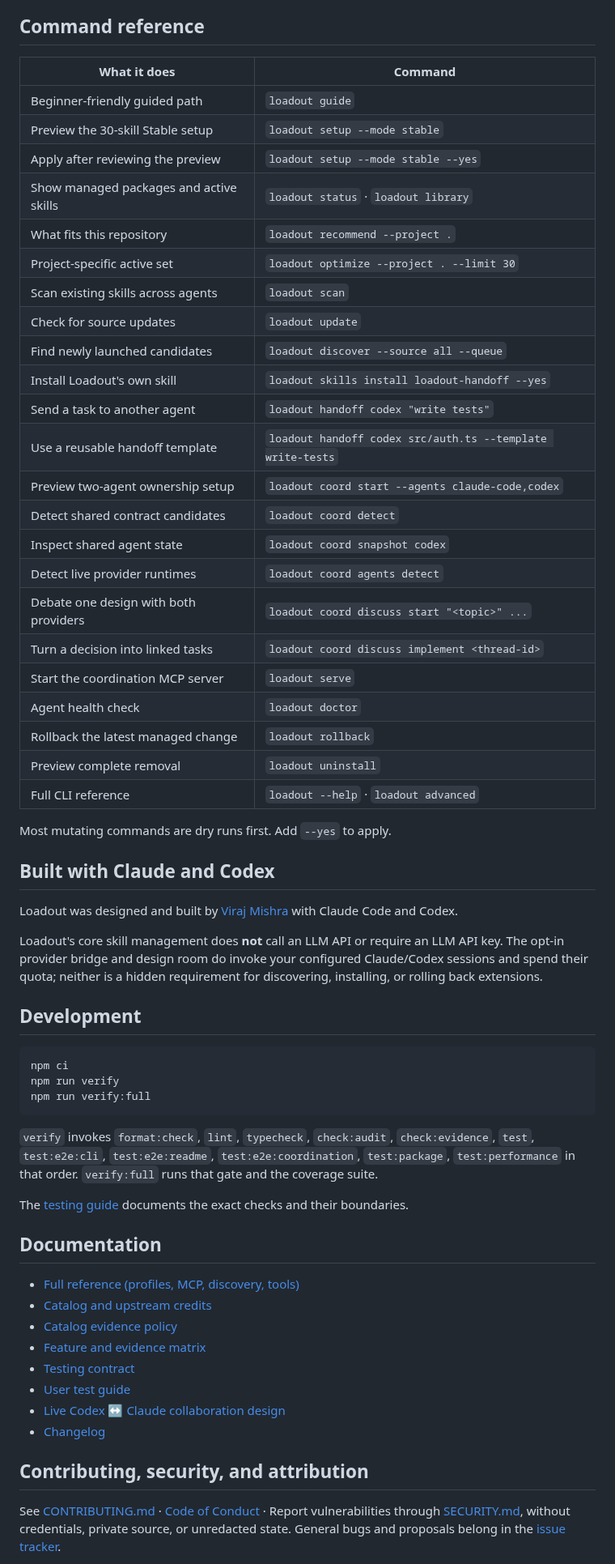
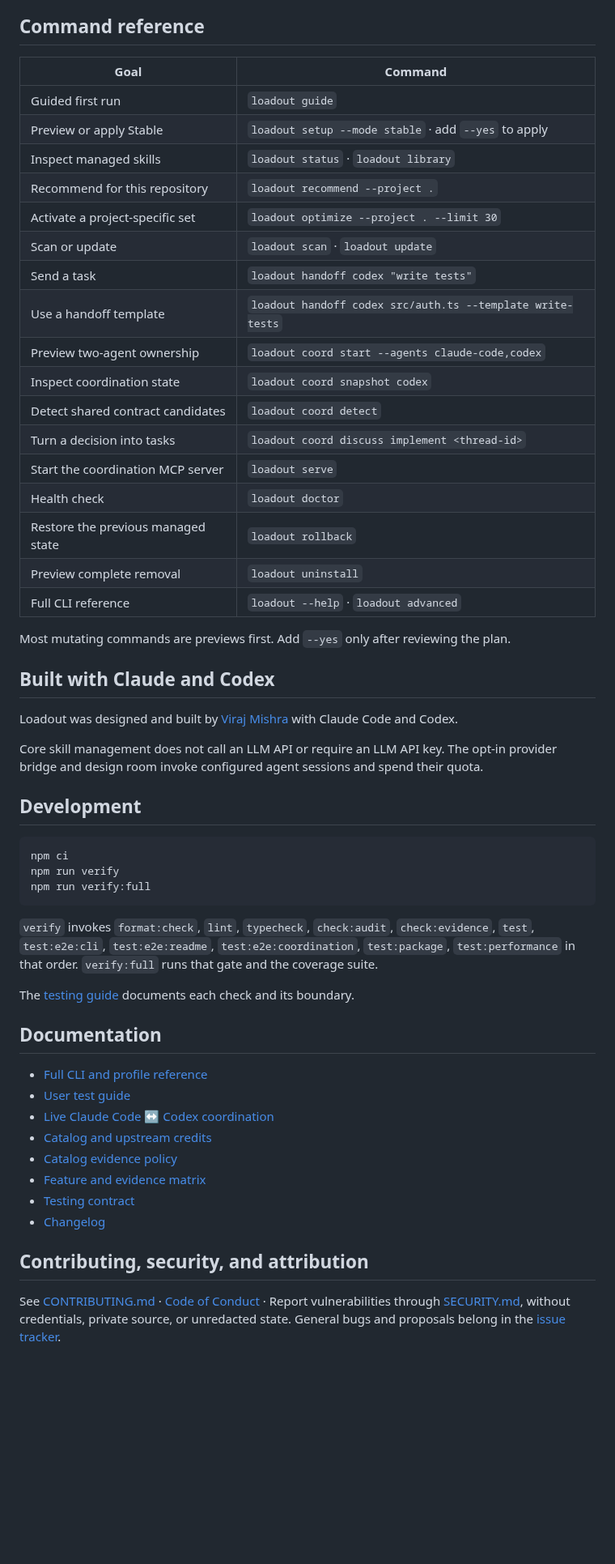
Before and after one commit to VirajMishra1/loadout, a Markdown page: README.md, the part around one of its changes. Shown at 81% size. Rendered like a GitHub page; blank space fills up the shorter version.

```diff
--- a/README.md
+++ b/README.md
@@ -342,42 +263,35 @@ Configured CI platforms describe a manually triggered workflow, not evidence tha
 
 ## Command reference
 
-| What it does                            | Command                                                    |
-| --------------------------------------- | ---------------------------------------------------------- |
-| Beginner-friendly guided path           | `loadout guide`                                            |
-| Preview the 30-skill Stable setup       | `loadout setup --mode stable`                              |
-| Apply after reviewing the preview       | `loadout setup --mode stable --yes`                        |
-| Show managed packages and active skills | `loadout status` · `loadout library`                       |
-| What fits this repository               | `loadout recommend --project .`                            |
-| Project-specific active set             | `loadout optimize --project . --limit 30`                  |
-| Scan existing skills across agents      | `loadout scan`                                             |
-| Check for source updates                | `loadout update`                                           |
-| Find newly launched candidates          | `loadout discover --source all --queue`                    |
-| Install Loadout's own skill             | `loadout skills install loadout-handoff --yes`             |
-| Send a task to another agent            | `loadout handoff codex "write tests"`                      |
-| Use a reusable handoff template         | `loadout handoff codex src/auth.ts --template write-tests` |
-| Preview two-agent ownership setup       | `loadout coord start --agents claude-code,codex`           |
-| Detect shared contract candidates       | `loadout coord detect`                                     |
-| Inspect shared agent state              | `loadout coord snapshot codex`                             |
-| Detect live provider runtimes           | `loadout coord agents detect`                              |
-| Debate one design with both providers   | `loadout coord discuss start "<topic>" ...`                |
-| Turn a decision into linked tasks       | `loadout coord discuss implement <thread-id>`              |
-| Start the coordination MCP server       | `loadout serve`                                            |
-| Agent health check                      | `loadout doctor`                                           |
-| Rollback the latest managed change      | `loadout rollback`                                         |
-| Preview complete removal                | `loadout uninstall`                                        |
-| Full CLI reference                      | `loadout --help` · `loadout advanced`                      |
+| Goal                               | Command                                                    |
+| ---------------------------------- | ---------------------------------------------------------- |
+| Guided first run                   | `loadout guide`                                            |
+| Preview or apply Stable            | `loadout setup --mode stable` · add `--yes` to apply       |
+| Inspect managed skills             | `loadout status` · `loadout library`                       |
+| Recommend for this repository      | `loadout recommend --project .`                            |
+| Activate a project-specific set    | `loadout optimize --project . --limit 30`                  |
+| Scan or update                     | `loadout scan` · `loadout update`                          |
+| Send a task                        | `loadout handoff codex "write tests"`                      |
+| Use a handoff template             | `loadout handoff codex src/auth.ts --template write-tests` |
+| Preview two-agent ownership        | `loadout coord start --agents claude-code,codex`           |
+| Inspect coordination state         | `loadout coord snapshot codex`                             |
+| Detect shared contract candidates  | `loadout coord detect`                                     |
+| Turn a decision into tasks         | `loadout coord discuss implement <thread-id>`              |
+| Start the coordination MCP server  | `loadout serve`                                            |
+| Health check                       | `loadout doctor`                                           |
+| Restore the previous managed state | `loadout rollback`                                         |
+| Preview complete removal           | `loadout uninstall`                                        |
+| Full CLI reference                 | `loadout --help` · `loadout advanced`                      |
 
-Most mutating commands are dry runs first. Add `--yes` to apply.
+Most mutating commands are previews first. Add `--yes` only after reviewing the plan.
 
 ## Built with Claude and Codex
 
 Loadout was designed and built by [Viraj Mishra](https://github.com/VirajMishra1) with Claude Code and Codex.
 
-Loadout's core skill management does **not** call an LLM API or require an LLM API
-key. The opt-in provider bridge and design room do invoke your configured
-Claude/Codex sessions and spend their quota; neither is a hidden requirement for
-discovering, installing, or rolling back extensions.
+Core skill management does not call an LLM API or require an LLM API key. The
+opt-in provider bridge and design room invoke configured agent sessions and
+spend their quota.
 
 ## Development
 
@@ -393,20 +307,23 @@ npm run verify:full
 
 <!-- loadout:verification-summary:end -->
 
-The [testing guide](./docs/TESTING.md) documents the exact checks and their boundaries.
+The [testing guide](./docs/TESTING.md) documents each check and its boundary.
 
 ## Documentation
 
-- [Full reference (profiles, MCP, discovery, tools)](./docs/REFERENCE.md)
+- [Full CLI and profile reference](./docs/REFERENCE.md)
+- [User test guide](./docs/USER_TEST_GUIDE.md)
+- [Live Claude Code ↔ Codex coordination](./docs/LIVE_COLLABORATION.md)
 - [Catalog and upstream credits](./docs/CATALOG.md)
 - [Catalog evidence policy](./docs/CATALOG_POLICY.md)
 - [Feature and evidence matrix](./docs/FEATURE_TEST_MATRIX.md)
 - [Testing contract](./docs/TESTING.md)
-- [User test guide](./docs/USER_TEST_GUIDE.md)
-- [Live Codex ↔ Claude collaboration design](./docs/LIVE_COLLABORATION.md)
 - [Changelog](./CHANGELOG.md)
 
 ## Contributing, security, and attribution
 
-See [CONTRIBUTING.md](./CONTRIBUTING.md) · [Code of Conduct](./CODE_OF_CONDUCT.md) · Report vulnerabilities through [SECURITY.md](./SECURITY.md), without credentials, private source, or unredacted state. General bugs and proposals belong in the [issue tracker](https://github.com/VirajMishra1/loadout/issues).
+See [CONTRIBUTING.md](./CONTRIBUTING.md) · [Code of Conduct](./CODE_OF_CONDUCT.md) ·
+Report vulnerabilities through [SECURITY.md](./SECURITY.md), without credentials,
+private source, or unredacted state. General bugs and proposals belong in the
+[issue tracker](https://github.com/VirajMishra1/loadout/issues).
 
```
Also changed, not shown: other parts of README.md (+142 -218 lines).
